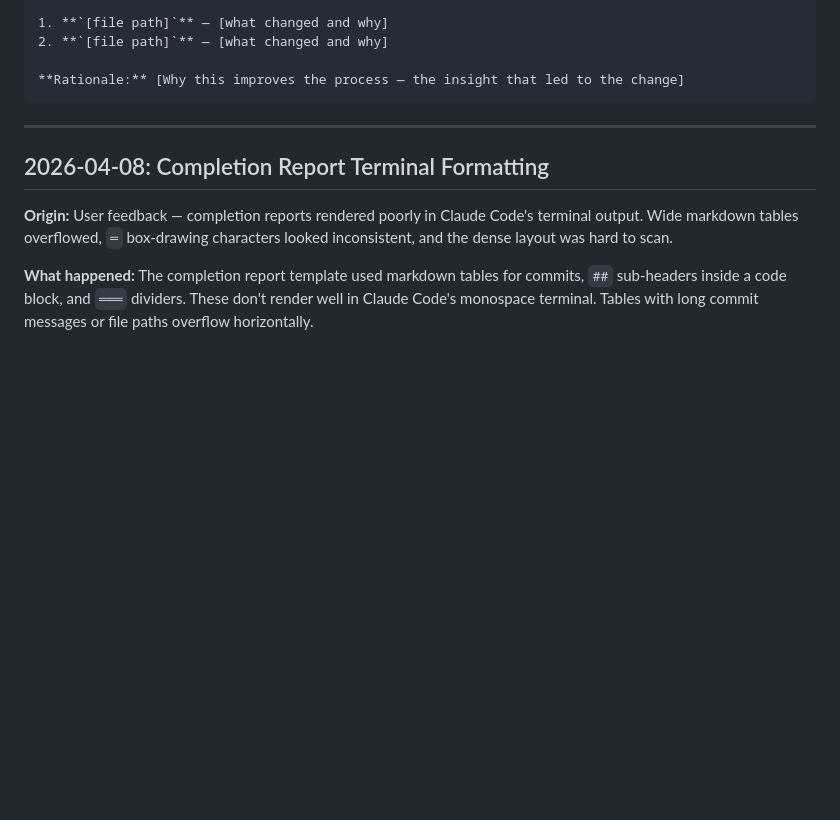
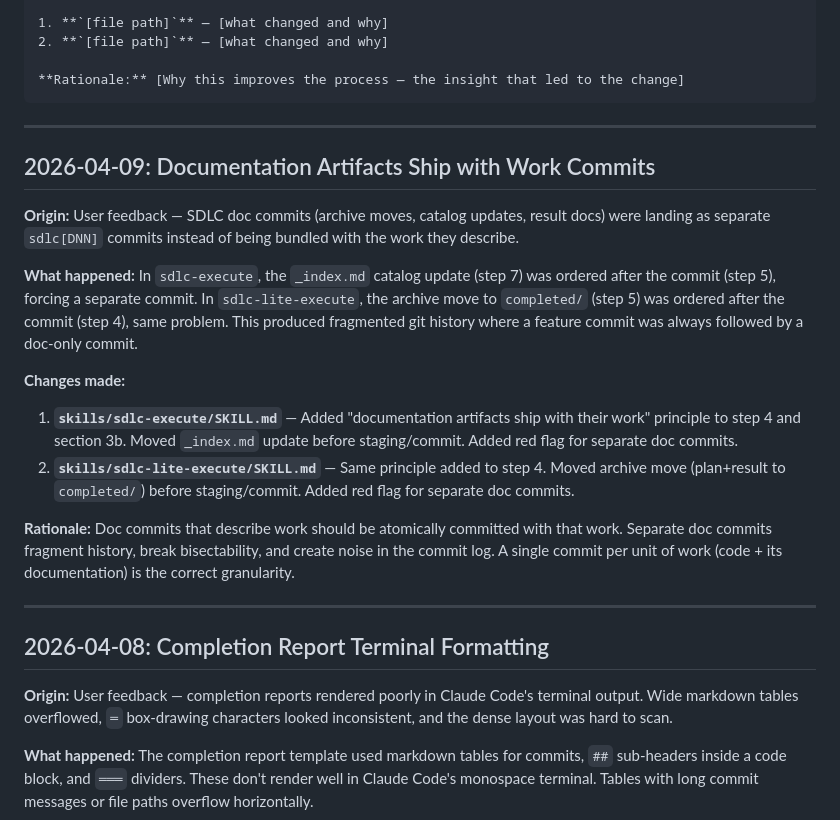
Before and after one commit to Inpacchi/cc-sdlc, a Markdown page: process/sdlc_changelog.md, the part around the change. GitHub-like rendering; blank space fills up the shorter version.

````diff
--- a/process/sdlc_changelog.md
+++ b/process/sdlc_changelog.md
@@ -31,6 +31,21 @@ Each entry contains:
 
 **Rationale:** [Why this improves the process — the insight that led to the change]
 ```
+
+---
+
+## 2026-04-09: Documentation Artifacts Ship with Work Commits
+
+**Origin:** User feedback — SDLC doc commits (archive moves, catalog updates, result docs) were landing as separate `sdlc[DNN]` commits instead of being bundled with the work they describe.
+
+**What happened:** In `sdlc-execute`, the `_index.md` catalog update (step 7) was ordered after the commit (step 5), forcing a separate commit. In `sdlc-lite-execute`, the archive move to `completed/` (step 5) was ordered after the commit (step 4), same problem. This produced fragmented git history where a feature commit was always followed by a doc-only commit.
+
+**Changes made:**
+
+1. **`skills/sdlc-execute/SKILL.md`** — Added "documentation artifacts ship with their work" principle to step 4 and section 3b. Moved `_index.md` update before staging/commit. Added red flag for separate doc commits.
+2. **`skills/sdlc-lite-execute/SKILL.md`** — Same principle added to step 4. Moved archive move (plan+result to `completed/`) before staging/commit. Added red flag for separate doc commits.
+
+**Rationale:** Doc commits that describe work should be atomically committed with that work. Separate doc commits fragment history, break bisectability, and create noise in the commit log. A single commit per unit of work (code + its documentation) is the correct granularity.
 
 ---
 
````
Also changed, not shown: skills/sdlc-execute/SKILL.md (+9 -5 lines), skills/sdlc-lite-execute/SKILL.md (+7 -4 lines).
